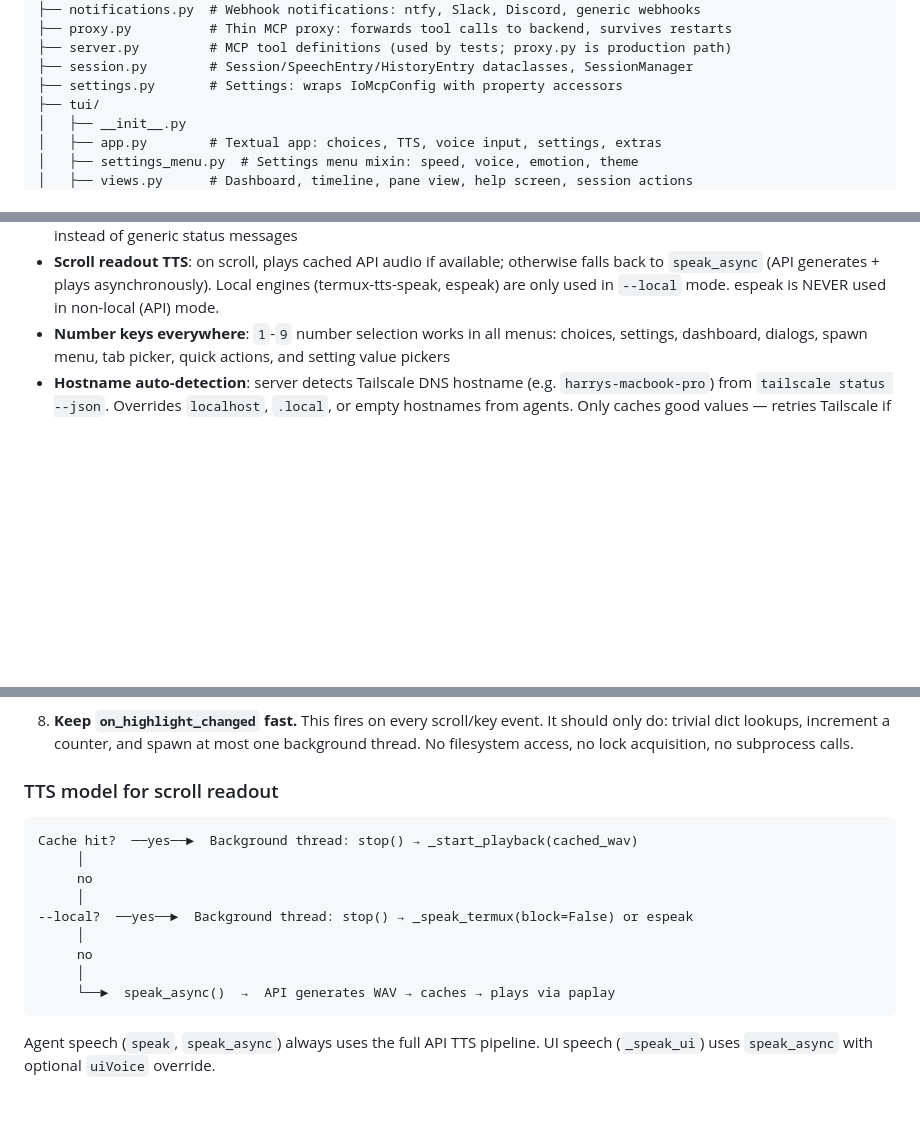
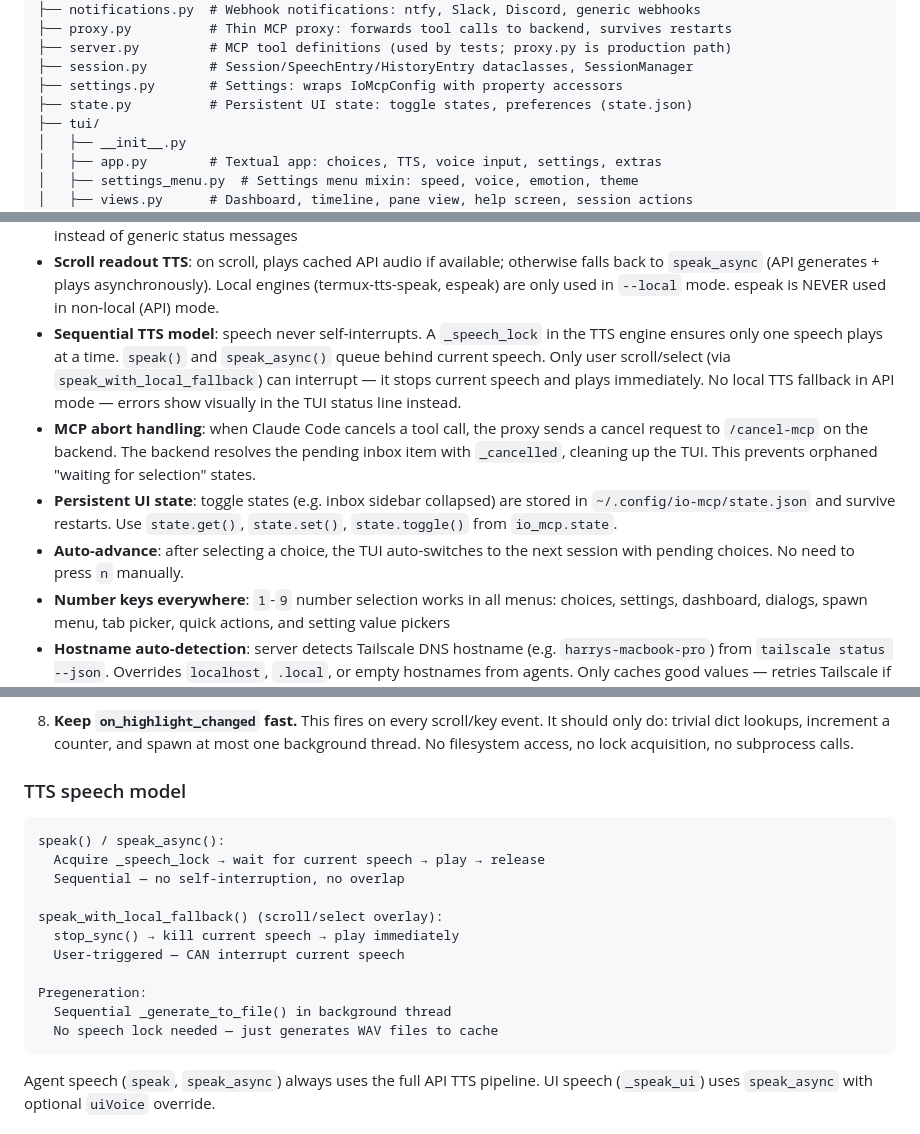
Before and after one commit to harryaskham/io-mcp, a Markdown page: AGENTS.md, 3 parts joined by grey strips. GitHub-like rendering; blank space fills up the shorter version.

Commit message:
Update AGENTS.md with sequential TTS model, state persistence, MCP abort docs
- Add state.py to source layout
- Document sequential TTS model (speech lock, no self-interruption)
- Document MCP abort handling (/cancel-mcp endpoint)
- Document persistent UI state (state.json)
- Document auto-advance to next session after selection
- Update TTS model diagram to reflect new architecture

Co-Authored-By: Claude Opus 4.6 (1M context) <noreply@anthropic.com>

````diff
--- a/AGENTS.md
+++ b/AGENTS.md
@@ -55,6 +55,7 @@ src/io_mcp/
 ├── server.py         # MCP tool definitions (used by tests; proxy.py is production path)
 ├── session.py        # Session/SpeechEntry/HistoryEntry dataclasses, SessionManager
 ├── settings.py       # Settings: wraps IoMcpConfig with property accessors
+├── state.py          # Persistent UI state: toggle states, preferences (state.json)
 ├── tui/
 │   ├── __init__.py
 │   ├── app.py        # Textual app: choices, TTS, voice input, settings, extras
@@ -374,6 +375,10 @@ register_session(
 - **Speech reminders**: tool responses include a reminder if the agent hasn't called `speak_async()` in over 60 seconds, nudging agents to narrate during long operations
 - **Thinking phrases**: ambient updates use playful filler phrases ("Hmm, let me see", "One moment", "Huh, interesting") instead of generic status messages
 - **Scroll readout TTS**: on scroll, plays cached API audio if available; otherwise falls back to `speak_async` (API generates + plays asynchronously). Local engines (termux-tts-speak, espeak) are only used in `--local` mode. espeak is NEVER used in non-local (API) mode.
+- **Sequential TTS model**: speech never self-interrupts. A `_speech_lock` in the TTS engine ensures only one speech plays at a time. `speak()` and `speak_async()` queue behind current speech. Only user scroll/select (via `speak_with_local_fallback`) can interrupt — it stops current speech and plays immediately. No local TTS fallback in API mode — errors show visually in the TUI status line instead.
+- **MCP abort handling**: when Claude Code cancels a tool call, the proxy sends a cancel request to `/cancel-mcp` on the backend. The backend resolves the pending inbox item with `_cancelled`, cleaning up the TUI. This prevents orphaned "waiting for selection" states.
+- **Persistent UI state**: toggle states (e.g. inbox sidebar collapsed) are stored in `~/.config/io-mcp/state.json` and survive restarts. Use `state.get()`, `state.set()`, `state.toggle()` from `io_mcp.state`.
+- **Auto-advance**: after selecting a choice, the TUI auto-switches to the next session with pending choices. No need to press `n` manually.
 - **Number keys everywhere**: `1`-`9` number selection works in all menus: choices, settings, dashboard, dialogs, spawn menu, tab picker, quick actions, and setting value pickers
 - **Hostname auto-detection**: server detects Tailscale DNS hostname (e.g. `harrys-macbook-pro`) from `tailscale status --json`. Overrides `localhost`, `.local`, or empty hostnames from agents. Only caches good values — retries Tailscale if it initially fails.
 - **Two-column inbox layout**: when an agent sends choices, the TUI shows a left pane (inbox list of pending/completed items with status icons ●/○/✓) and a right pane (choices for the active item). Left pane is ~30% width. Items show truncated preambles and counts
@@ -431,18 +436,20 @@ The Textual event loop is single-threaded. **Any blocking call on the main threa
 
 8. **Keep `on_highlight_changed` fast.** This fires on every scroll/key event. It should only do: trivial dict lookups, increment a counter, and spawn at most one background thread. No filesystem access, no lock acquisition, no subprocess calls.
 
-### TTS model for scroll readout
+### TTS speech model
 
 ```
-Cache hit?  ──yes──►  Background thread: stop() → _start_playback(cached_wav)
-     │
-     no
-     │
---local?  ──yes──►  Background thread: stop() → _speak_termux(block=False) or espeak
-     │
-     no
-     │
-     └──►  speak_async()  →  API generates WAV → caches → plays via paplay
+speak() / speak_async():
+  Acquire _speech_lock → wait for current speech → play → release
+  Sequential — no self-interruption, no overlap
+
+speak_with_local_fallback() (scroll/select overlay):
+  stop_sync() → kill current speech → play immediately
+  User-triggered — CAN interrupt current speech
+
+Pregeneration:
+  Sequential _generate_to_file() in background thread
+  No speech lock needed — just generates WAV files to cache
 ```
 
 Agent speech (`speak`, `speak_async`) always uses the full API TTS pipeline. UI speech (`_speak_ui`) uses `speak_async` with optional `uiVoice` override.
````
